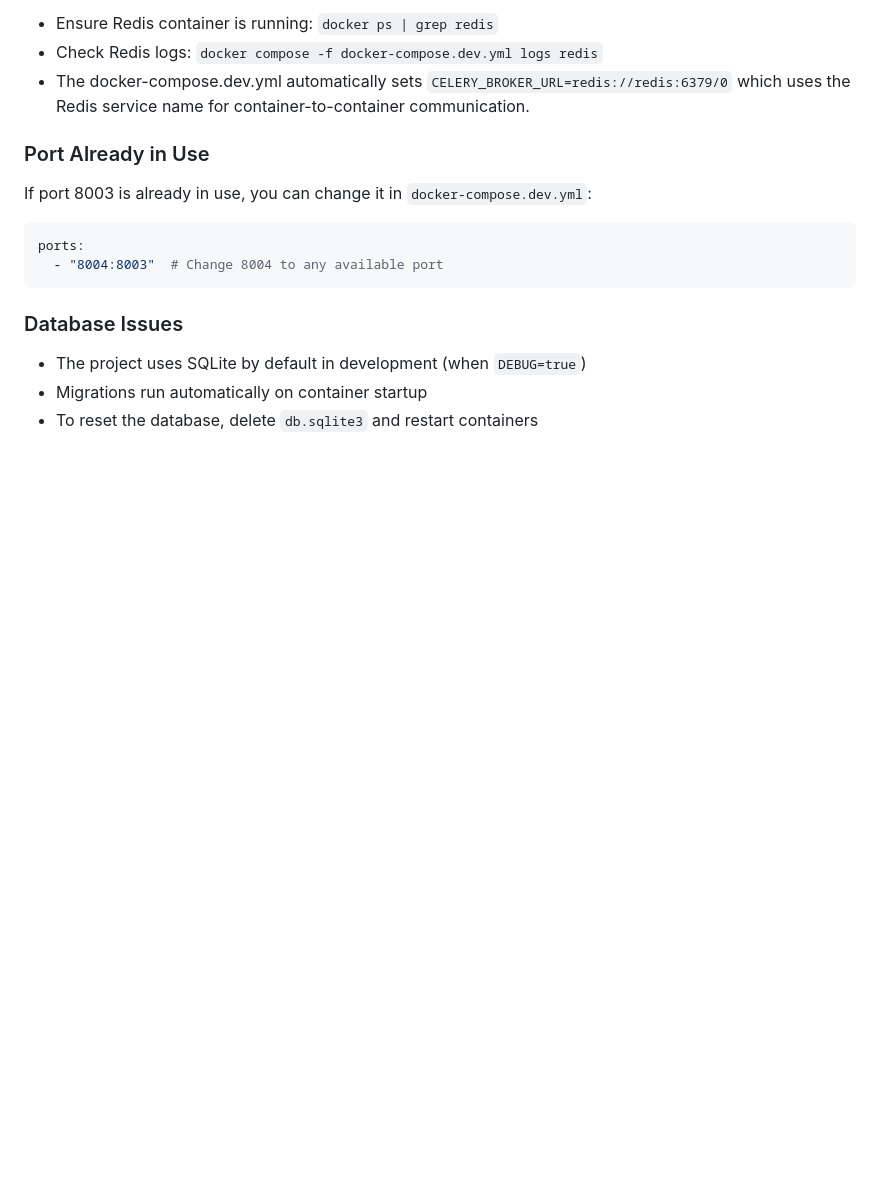
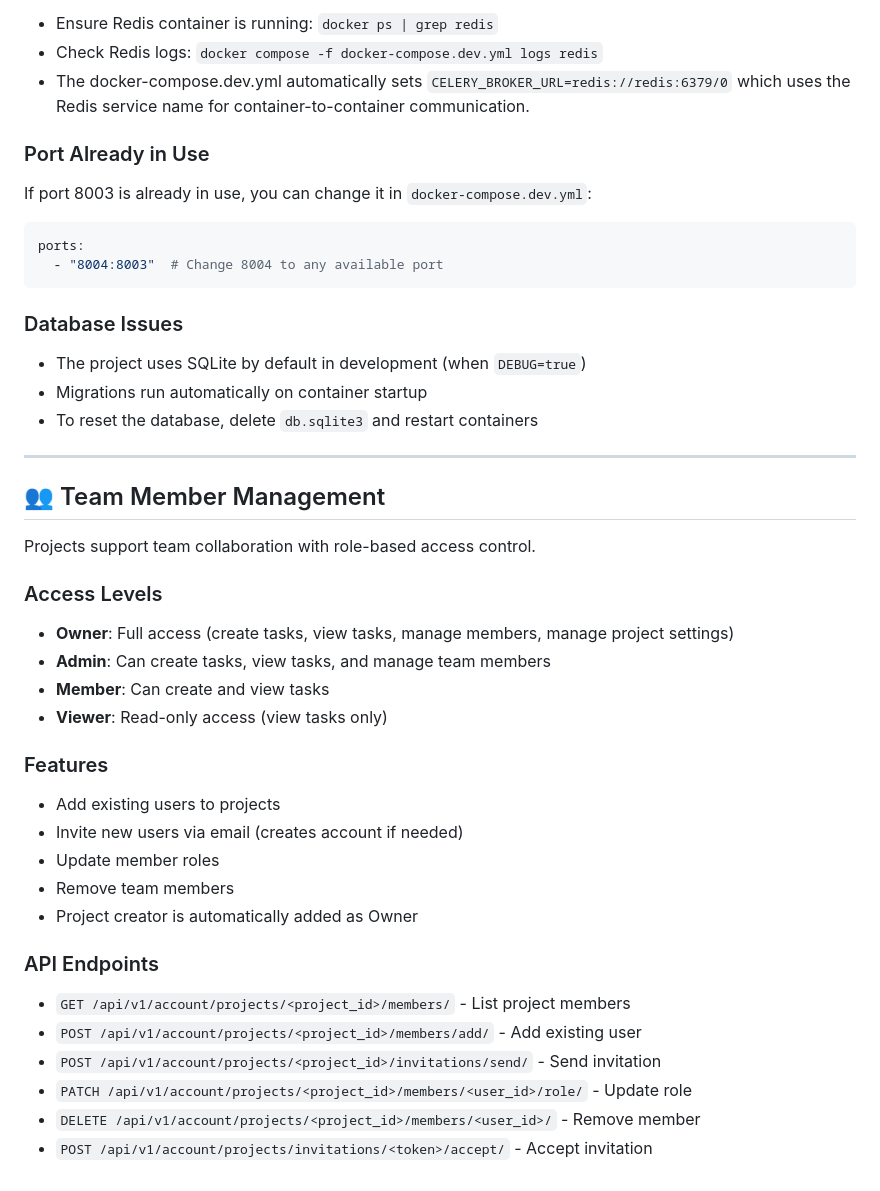
Before and after one commit to enuda-labs/label-x, a Markdown page: README.md, the part around the change. Drawn GitHub-style; blank space fills up the shorter version.

Commit message:
Update README with team member feature and access levels documentation

```diff
--- a/README.md
+++ b/README.md
@@ -185,3 +185,33 @@ ports:
 - The project uses SQLite by default in development (when `DEBUG=true`)
 - Migrations run automatically on container startup
 - To reset the database, delete `db.sqlite3` and restart containers
+
+---
+
+## 👥 Team Member Management
+
+Projects support team collaboration with role-based access control.
+
+### Access Levels
+
+- **Owner**: Full access (create tasks, view tasks, manage members, manage project settings)
+- **Admin**: Can create tasks, view tasks, and manage team members
+- **Member**: Can create and view tasks
+- **Viewer**: Read-only access (view tasks only)
+
+### Features
+
+- Add existing users to projects
+- Invite new users via email (creates account if needed)
+- Update member roles
+- Remove team members
+- Project creator is automatically added as Owner
+
+### API Endpoints
+
+- `GET /api/v1/account/projects/<project_id>/members/` - List project members
+- `POST /api/v1/account/projects/<project_id>/members/add/` - Add existing user
+- `POST /api/v1/account/projects/<project_id>/invitations/send/` - Send invitation
+- `PATCH /api/v1/account/projects/<project_id>/members/<user_id>/role/` - Update role
+- `DELETE /api/v1/account/projects/<project_id>/members/<user_id>/` - Remove member
+- `POST /api/v1/account/projects/invitations/<token>/accept/` - Accept invitation
```
